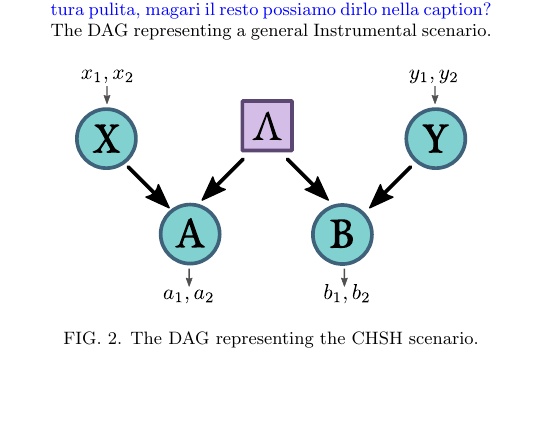
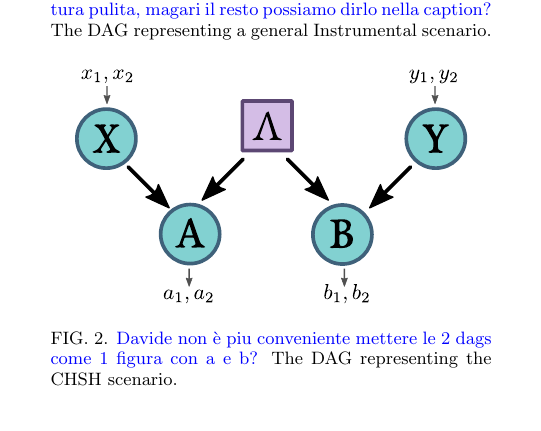
Before and after one commit to davidepoderini/exclusivity-graph-for-instrumental, a LaTeX paper (main.tex): part of one column of page 1 of 5, cut so that both start at the same text, the shorter picture padded with empty space. Compiled offline with pdfLaTeX.

Commit message:
Update on Overleaf.

```diff
--- a/main.tex
+++ b/main.tex
@@ -79,7 +79,7 @@ posses classical constraints that are violated by quantum mechanics. %cite
     \bigskip
     \parbox{.9\columnwidth}{
         \includegraphics[width=.8\columnwidth]{images/chshdag.pdf}
-        \caption{The DAG representing the CHSH scenario.}
+        \caption{\textcolor{blue}{Davide non è piu conveniente mettere le 2 dags come 1 figura con a e b?} The DAG representing the CHSH scenario.}
         \label{fig:chshdag}
     }
 \end{figure}
```
Also changed, not shown: main.tex (2 more changed lines).
